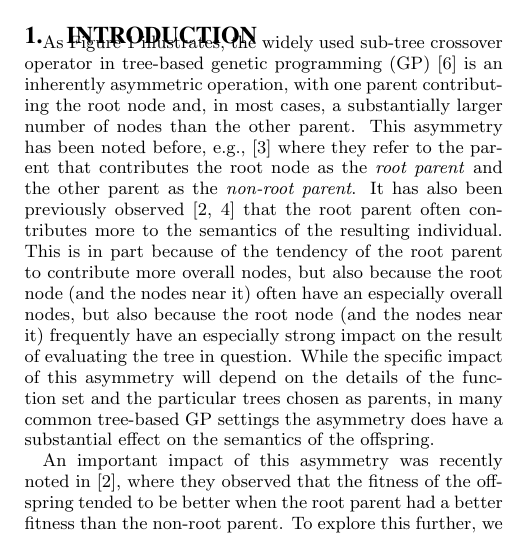
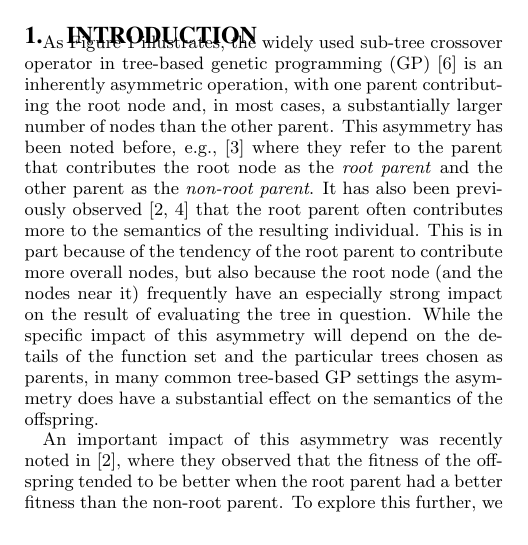
Before and after one commit to NicMcPhee/XO-bias-study, a LaTeX paper (LaTeX/Research_2015.tex): part of one column of page 1 of 10, cut so that both start at the same text. Compiled offline with pdfLaTeX.

Commit message:
Removed a duplicate line.
I somehow duplicated a line in resolve a merge issue. This fixes that.

```diff
--- a/LaTeX/Research_2015.tex
+++ b/LaTeX/Research_2015.tex
@@ -114,7 +114,6 @@
 \cite{McPheeDonatucciDramdahl:2014, McPhee:2008:SBB:1792694.1792707}
 that the root parent often contributes more to the semantics of the resulting
 individual. This is in part because of the tendency of the root parent to contribute more
-overall nodes, but also because the root node (and the nodes near it) often have an especially
 overall nodes, but also because the root node (and the nodes near it) frequently have an especially
 strong impact on the result of evaluating the tree in question. While the specific impact of this asymmetry will
 depend on the details of the function set and the particular trees chosen as parents, in many common
```
